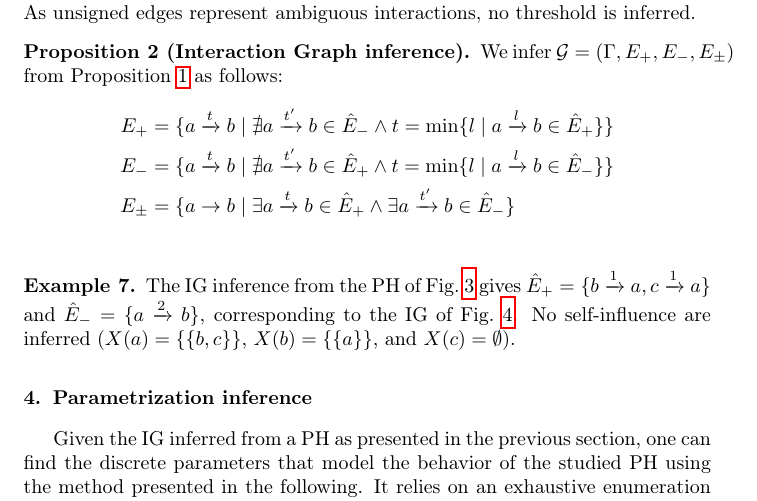
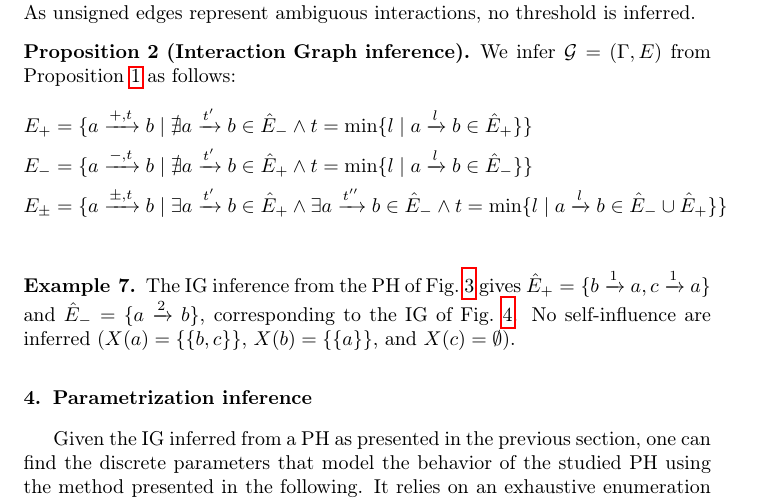
Before and after one commit to MFolschette/tcs13, a LaTeX paper (main.tex, which reads parts/infer-ig.tex): part of page 14 of 22, cut so that both start at the same text. Compiled offline with pdfLaTeX.

Commit message:
add unsigned edges to IG inference

```diff
--- a/parts/infer-ig.tex
+++ b/parts/infer-ig.tex
@@ -353,13 +353,14 @@ sign. If an influence is both positive and negative, we infer an unsigned edge.
 threshold of each edge is the minimum threshold for which the influence has been found. As unsigned
 edges represent ambiguous interactions, no threshold is inferred.
 \begin{proposition}[Interaction Graph inference]\label{pps:inference-IG}
-We infer $\IG = (\Gamma,E_+,E_-,E_\pm)$ from \pref{pps:inference-edges} as follows:
+We infer $\IG = (\Gamma,E)$ from \pref{pps:inference-edges} as follows:
 \begin{align*}
-E_+ &= \{a \xrightarrow{t} b \mid \nexists a \xrightarrow{t'} b \in \hat{E}_-
+E_+ &= \{ \GRNedge{a}{+}{t}{b} \mid \nexists a \xrightarrow{t'} b \in \hat{E}_-
   \wedge t = \min \{ l \mid a \xrightarrow{l} b \in \hat{E}_+\}\} \\
-E_- &= \{a \xrightarrow{t} b \mid \nexists a \xrightarrow{t'} b \in \hat{E}_+
+E_- &= \{ \GRNedge{a}{-}{t}{b} \mid \nexists a \xrightarrow{t'} b \in \hat{E}_+
   \wedge t = \min \{l \mid a \xrightarrow{l} b \in \hat{E}_-\}\} \\
-E_\pm &= \{a \rightarrow b \mid \exists a \xrightarrow{t} b \in \hat{E}_+ \wedge \exists a \xrightarrow{t'} b \in \hat{E}_-\} \\
+E_\pm &= \{ \GRNedge{a}{\uns}{t}{b} \mid \exists a \xrightarrow{t'} b \in \hat{E}_+ \wedge \exists a \xrightarrow{t''} b \in \hat{E}_-
+  \wedge t = \min \{l \mid a \xrightarrow{l} b \in \hat{E}_- \cup \hat{E}_+\}\} \\
 \end{align*}
 \end{proposition}
 
```
